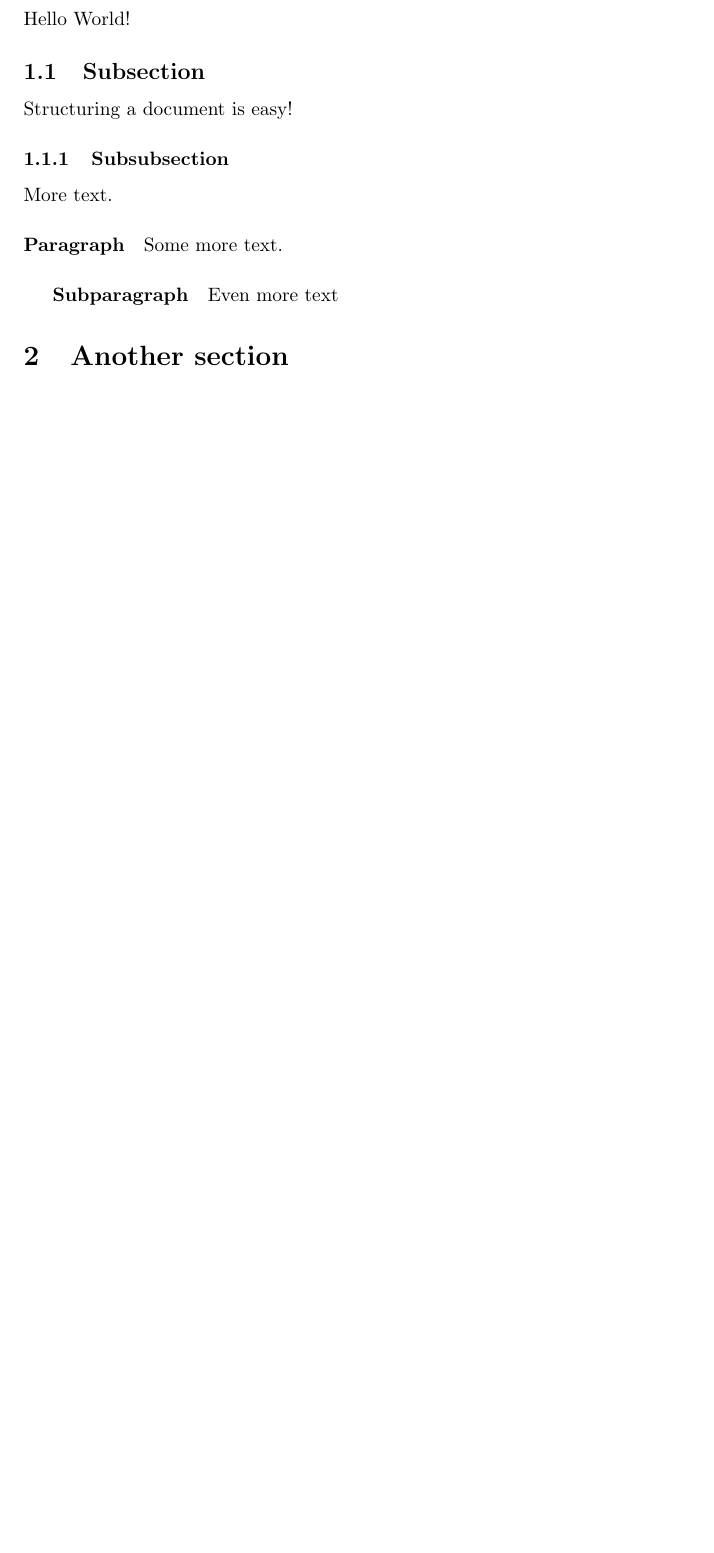
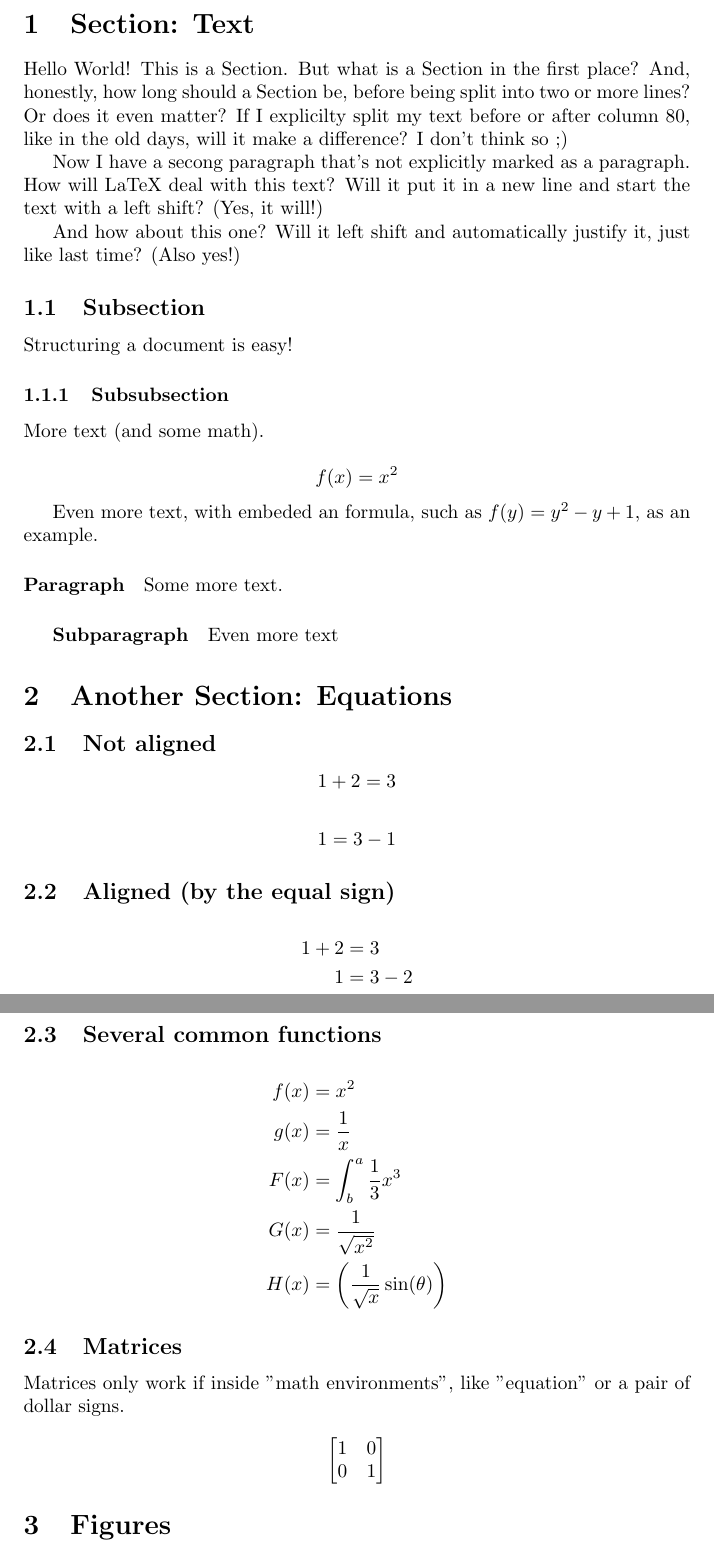
Before and after one commit to moacirsouza/LaTeX-Tutorial, a LaTeX document (latex-tutorial.tex): part of page 2 of 2 before the commit and two parts of pages 2 and 3 of 3 after it, the two joined at a grey line, cut at the place of the change, the shorter picture padded with empty space. Compiled offline with pdfLaTeX.

Commit message:
Continuação dos estudos até o capítulo 5
1. Adiciona mais texto à primeira seção, na intenção de entender como acontecem
as quebras automáticas de linha e a organização do texto
2. Insere o pacote amsmath, para utilização de funções e símbolos matemáticos
3. Faz o uso de 'math environments' para criar funções (integradas ao texto e
independentes), além de matrizes e equações complexas envolvendo integrais,
frações, raízes quadradas e alguns símbolos gregos

```diff
--- a/latex-tutorial.tex
+++ b/latex-tutorial.tex
@@ -3,6 +3,9 @@
 \title{My first Document}
 \date{08/12/2025}
 \author{Moka}
+
+\usepackage{amsmath}
+\usepackage{graphicx}
 
 \begin{document}
 
@@ -11,9 +14,20 @@
   \newpage
   \pagenumbering{arabic}
 
-  \section{Section}
+  \section{Section: Text}
 
-  Hello World!
+    Hello World! This is a Section. But what is a Section in the first place?
+    And, honestly, how long should a Section be, before being split into two or
+    more lines? Or does it even matter? If I explicilty split my text before or
+    after column 80, like in the old days, will it make a difference? I don't
+    think so ;)
+
+    Now I have a secong paragraph that's not explicitly marked as a paragraph.
+    How will LaTeX deal with this text? Will it put it in a new line and start
+    the text with a left shift? (Yes, it will!)
+
+    And how about this one? Will it left shift and automatically justify it,
+    just like last time? (Also yes!)
 
     \subsection{Subsection}
 
@@ -21,7 +35,13 @@
 
     \subsubsection{Subsubsection}
 
-  More text.
+      More text (and some math).
+
+      \begin{equation*}
+        f(x) = x^2
+      \end{equation*}
+
+      Even more text, with embeded an formula, such as $f(y) = y^2 - y +1$, as an example.
 
       \paragraph{Paragraph}
 
@@ -31,6 +51,47 @@
 
           Even more text
 
-  \section{Another section}
+  \section{Another Section: Equations}
+
+    \subsection{Not aligned}
+      \begin{equation*}
+        1 + 2 = 3
+      \end{equation*}
+
+      \begin{equation*}
+        1 = 3 - 1
+      \end{equation*}
+
+    \subsection{Aligned (by the equal sign)}
+      \begin{align*}
+        1 + 2 &= 3 \\
+        1 &= 3 - 2
+      \end{align*}
+
+    \subsection{Several common functions}
+      \begin{align*}
+        f(x) &= x^2 \\
+        g(x) &= \frac{1}{x} \\
+        F(x) &= \int^a_b \frac{1}{3}x^3 \\
+        G(x) &= \frac{1}{\sqrt{x^2}} \\
+        H(x) &= \left(\frac{1}{\sqrt{x}}\sin(\theta)\right)
+      \end{align*}
+
+    \subsection{Matrices}
+
+    Matrices only work if inside "math environments", like "equation" or a pair
+    of dollar signs.
+
+      \begin{equation*}
+        \left[
+          \begin{matrix}
+            1 & 0\\
+            0 & 1
+          \end{matrix}
+        \right]
+      \end{equation*}
+
+  \section{Figures}
+
 
 \end{document}
```
Lines whose indentation alone changed are shown as unchanged.
